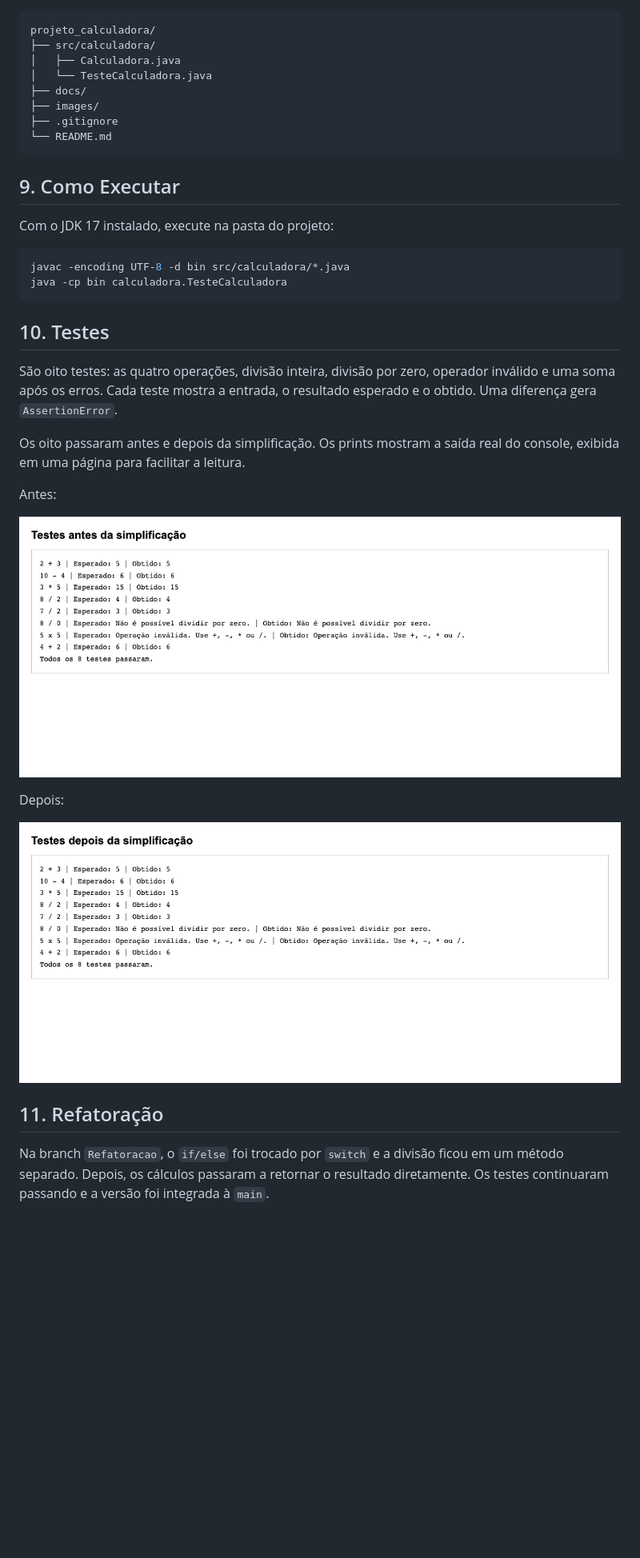
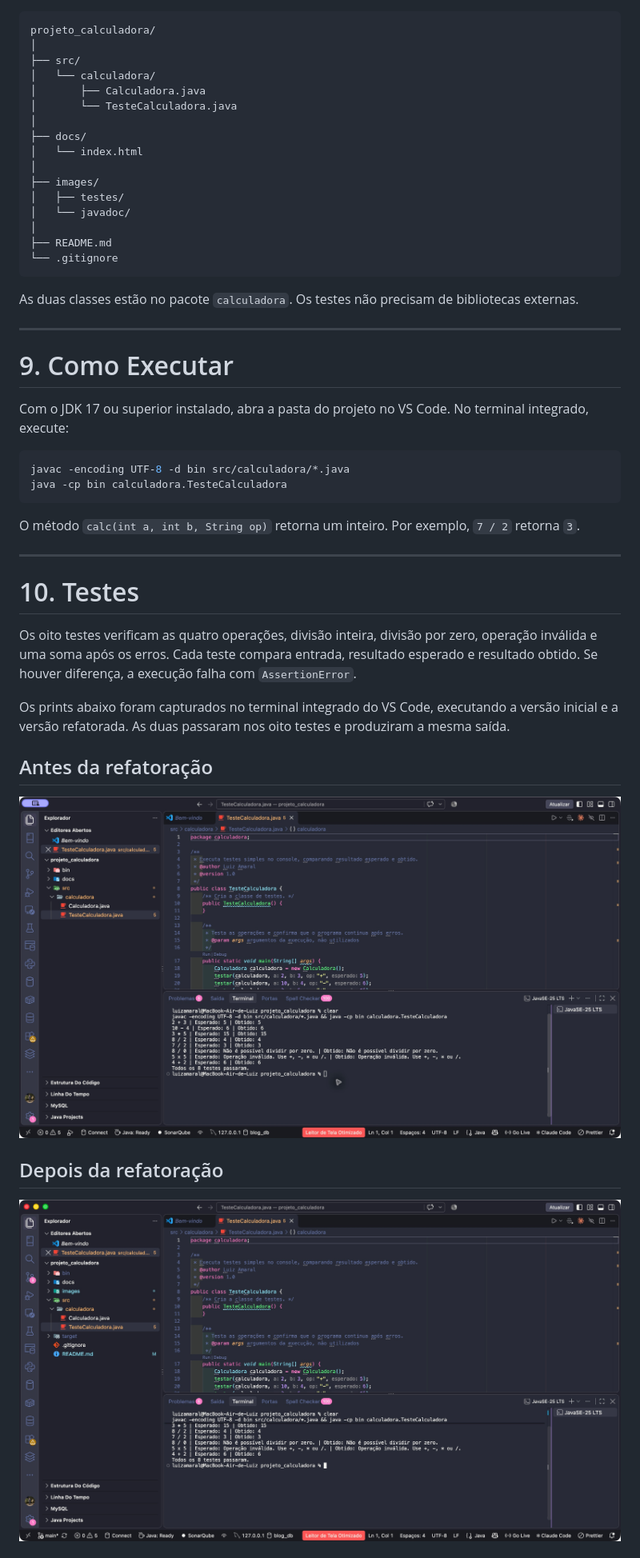
Before and after one commit to lzAmaral/projeto_calculadora, a Markdown page: README.md, the part around the change printed below. Shown: that part at 80% size. GitHub-like rendering; pictures changed too: images/testes/antes.png, images/testes/depois.png; blank space fills up the shorter version.

Commit message:
ajusta README e prints dos testes

````diff
--- a/README.md
+++ b/README.md
@@ -48,39 +123,51 @@ Java 17, JavaDoc, Git e GitHub. Não precisa instalar bibliotecas.
 
 ```text
 projeto_calculadora/
-├── src/calculadora/
-│   ├── Calculadora.java
-│   └── TesteCalculadora.java
+│
+├── src/
+│   └── calculadora/
+│       ├── Calculadora.java
+│       └── TesteCalculadora.java
+│
 ├── docs/
+│   └── index.html
+│
 ├── images/
-├── .gitignore
-└── README.md
+│   ├── testes/
+│   └── javadoc/
+│
+├── README.md
+└── .gitignore
 ```
 
-## 9. Como Executar
+As duas classes estão no pacote `calculadora`. Os testes não precisam de bibliotecas externas.
 
-Com o JDK 17 instalado, execute na pasta do projeto:
+---
+
+# 9. Como Executar
+
+Com o JDK 17 ou superior instalado, abra a pasta do projeto no VS Code. No terminal integrado, execute:
 
 ```bash
 javac -encoding UTF-8 -d bin src/calculadora/*.java
 java -cp bin calculadora.TesteCalculadora
 ```
 
-## 10. Testes
+O método `calc(int a, int b, String op)` retorna um inteiro. Por exemplo, `7 / 2` retorna `3`.
 
-São oito testes: as quatro operações, divisão inteira, divisão por zero, operador inválido e uma soma após os erros. Cada teste mostra a entrada, o resultado esperado e o obtido. Uma diferença gera `AssertionError`.
+---
 
-Os oito passaram antes e depois da simplificação. Os prints mostram a saída real do console, exibida em uma página para facilitar a leitura.
+# 10. Testes
 
-Antes:
+Os oito testes verificam as quatro operações, divisão inteira, divisão por zero, operação inválida e uma soma após os erros. Cada teste compara entrada, resultado esperado e resultado obtido. Se houver diferença, a execução falha com `AssertionError`.
 
-![Testes antes](images/testes/antes.png)
+Os prints abaixo foram capturados no terminal integrado do VS Code, executando a versão inicial e a versão refatorada. As duas passaram nos oito testes e produziram a mesma saída.
 
-Depois:
+## Antes da refatoração
 
-![Testes depois](images/testes/depois.png)
+![Testes da versão inicial no VS Code](images/testes/antes.png)
 
-## 11. Refatoração
+## Depois da refatoração
 
-Na branch `Refatoracao`, o `if/else` foi trocado por `switch` e a divisão ficou em um método separado. Depois, os cálculos passaram a retornar o resultado diretamente. Os testes continuaram passando e a versão foi integrada à `main`.
+![Testes da versão refatorada no VS Code](images/testes/depois.png)
 
````
Also changed, not shown: other parts of README.md (+121 -33 lines).
